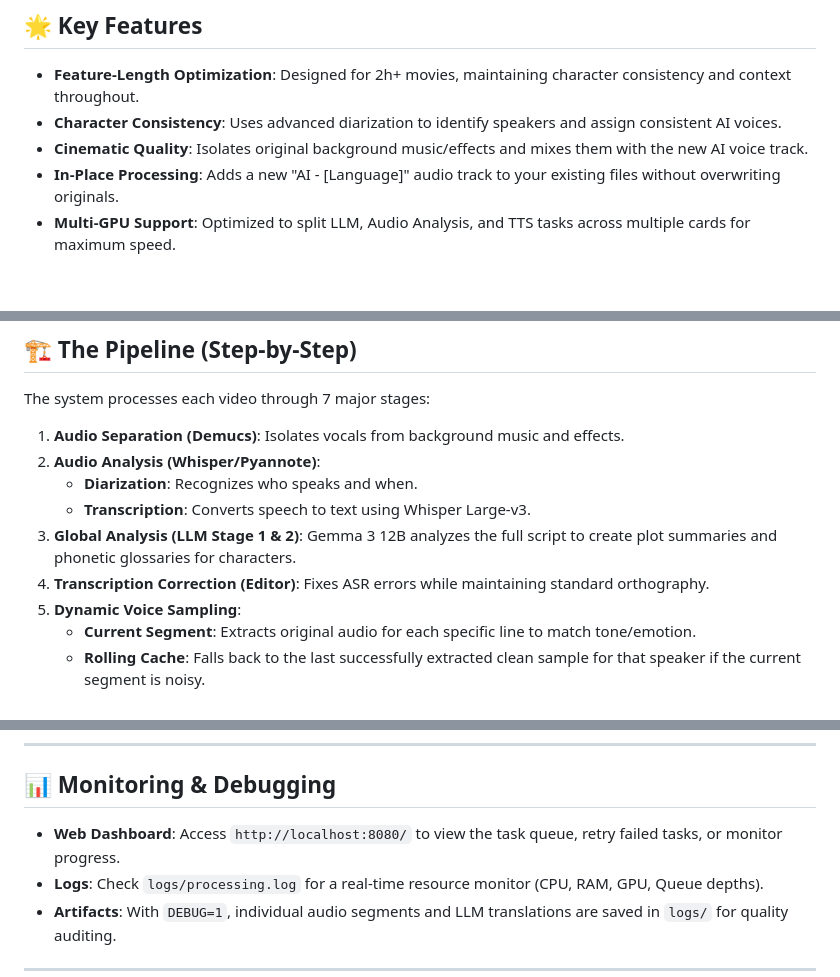
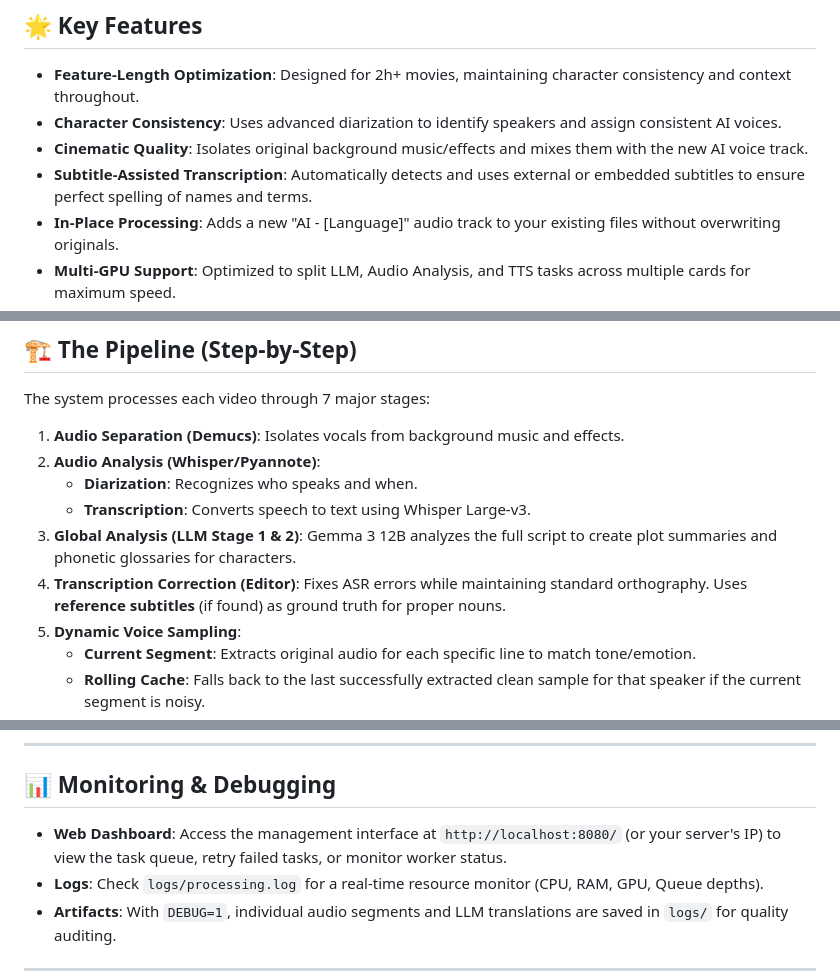
Before and after one commit to neutrinus/dubarr, a Markdown page: README.md, 3 parts joined by grey strips. GitHub-like rendering; blank space fills up the shorter version.

```diff
--- a/README.md
+++ b/README.md
@@ -10,6 +10,7 @@ An automated system for creating professional AI-powered dubbing (voice-over) us
 *   **Feature-Length Optimization**: Designed for 2h+ movies, maintaining character consistency and context throughout.
 *   **Character Consistency**: Uses advanced diarization to identify speakers and assign consistent AI voices.
 *   **Cinematic Quality**: Isolates original background music/effects and mixes them with the new AI voice track.
+*   **Subtitle-Assisted Transcription**: Automatically detects and uses external or embedded subtitles to ensure perfect spelling of names and terms.
 *   **In-Place Processing**: Adds a new "AI - [Language]" audio track to your existing files without overwriting originals.
 *   **Multi-GPU Support**: Optimized to split LLM, Audio Analysis, and TTS tasks across multiple cards for maximum speed.
 *   **Automatic Strategy Selection**: Scales from Multi-GPU setups to Single-GPU or CPU-only modes based on detected VRAM.
@@ -97,7 +97,7 @@ The system processes each video through 7 major stages:
     *   **Diarization**: Recognizes who speaks and when.
     *   **Transcription**: Converts speech to text using Whisper Large-v3.
 3.  **Global Analysis (LLM Stage 1 & 2)**: Gemma 3 12B analyzes the full script to create plot summaries and phonetic glossaries for characters.
-4.  **Transcription Correction (Editor)**: Fixes ASR errors while maintaining standard orthography.
+4.  **Transcription Correction (Editor)**: Fixes ASR errors while maintaining standard orthography. Uses **reference subtitles** (if found) as ground truth for proper nouns.
 5.  **Dynamic Voice Sampling**:
     *   **Current Segment**: Extracts original audio for each specific line to match tone/emotion.
     *   **Rolling Cache**: Falls back to the last successfully extracted clean sample for that speaker if the current segment is noisy.
@@ -112,7 +112,7 @@ The system processes each video through 7 major stages:
 ---
 
 ## 📊 Monitoring & Debugging
-*   **Web Dashboard**: Access `http://localhost:8080/` to view the task queue, retry failed tasks, or monitor progress.
+*   **Web Dashboard**: Access the management interface at `http://localhost:8080/` (or your server's IP) to view the task queue, retry failed tasks, or monitor worker status.
 *   **Logs**: Check `logs/processing.log` for a real-time resource monitor (CPU, RAM, GPU, Queue depths).
 *   **Artifacts**: With `DEBUG=1`, individual audio segments and LLM translations are saved in `logs/` for quality auditing.
 
```
Also changed, not shown: other parts of README.md (+0 -1 lines).
